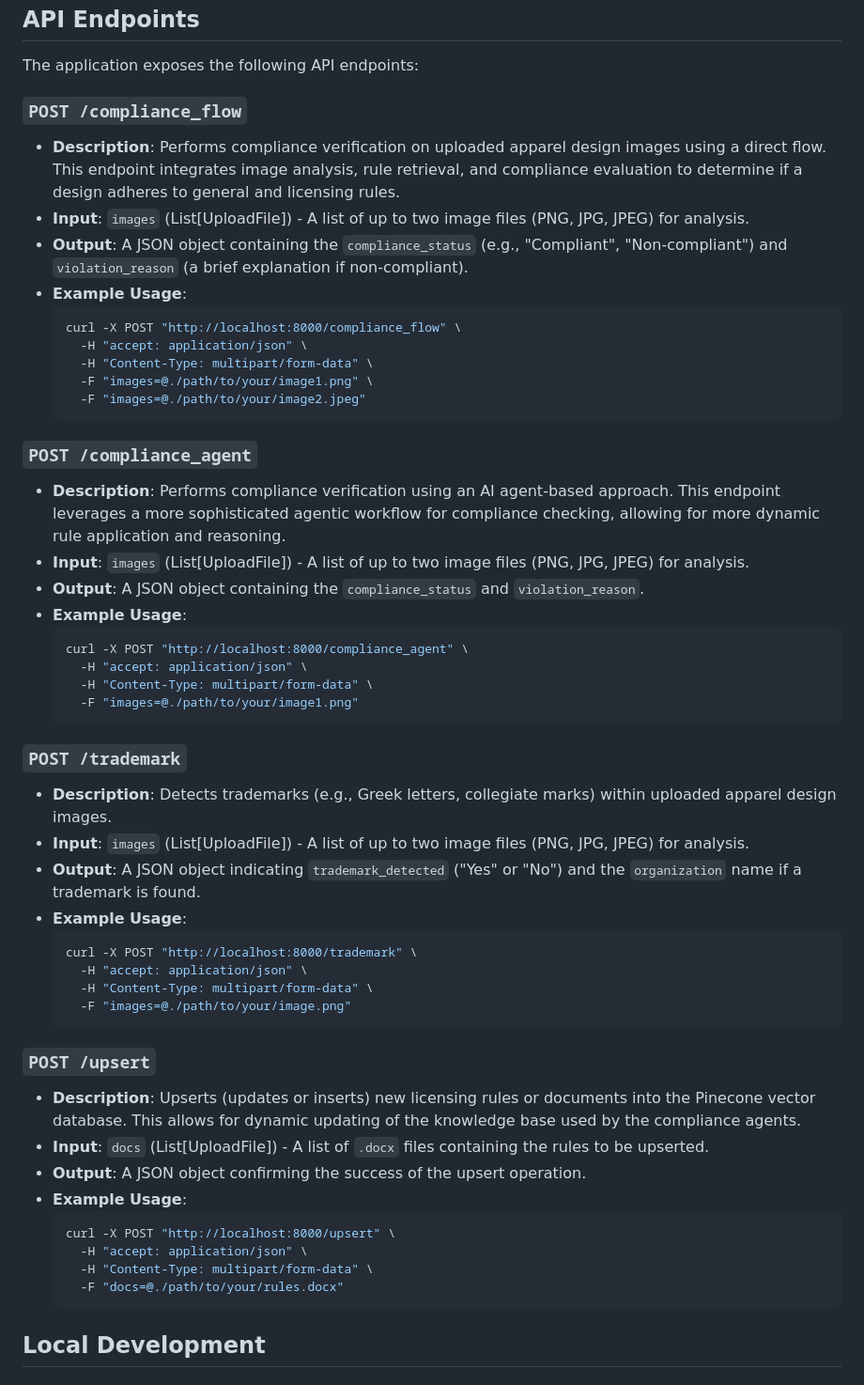
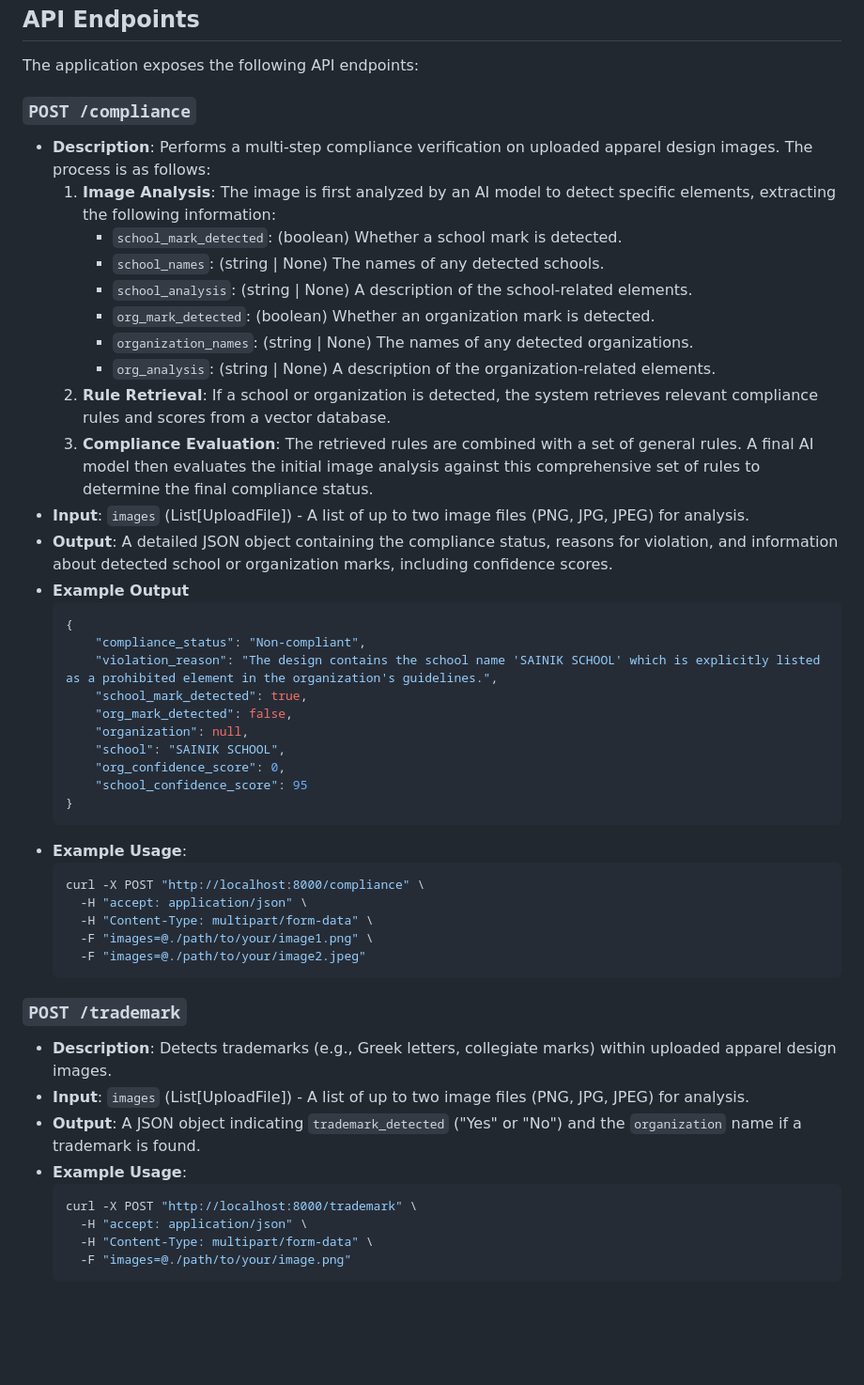
Before and after one commit to ikram98ai/ml_projects, a Markdown page: llm-finetuning/compliance_verification/README.md, the part around one of its changes. Shown at 94% size. GitHub-like rendering; blank space fills up the shorter version.

````diff
--- a/llm-finetuning/compliance_verification/README.md
+++ b/llm-finetuning/compliance_verification/README.md
@@ -134,31 +167,40 @@ make destroy
 
 The application exposes the following API endpoints:
 
-### `POST /compliance_flow`
+### `POST /compliance`
 
-*   **Description**: Performs compliance verification on uploaded apparel design images using a direct flow. This endpoint integrates image analysis, rule retrieval, and compliance evaluation to determine if a design adheres to general and licensing rules.
+*   **Description**: Performs a multi-step compliance verification on uploaded apparel design images. The process is as follows:
+    1.  **Image Analysis**: The image is first analyzed by an AI model to detect specific elements, extracting the following information:
+        - `school_mark_detected`: (boolean) Whether a school mark is detected.
+        - `school_names`: (string | None) The names of any detected schools.
+        - `school_analysis`: (string | None) A description of the school-related elements.
+        - `org_mark_detected`: (boolean) Whether an organization mark is detected.
+        - `organization_names`: (string | None) The names of any detected organizations.
+        - `org_analysis`: (string | None) A description of the organization-related elements.
+    2.  **Rule Retrieval**: If a school or organization is detected, the system retrieves relevant compliance rules and scores from a vector database.
+    3.  **Compliance Evaluation**: The retrieved rules are combined with a set of general rules. A final AI model then evaluates the initial image analysis against this comprehensive set of rules to determine the final compliance status.
 *   **Input**: `images` (List[UploadFile]) - A list of up to two image files (PNG, JPG, JPEG) for analysis.
-*   **Output**: A JSON object containing the `compliance_status` (e.g., "Compliant", "Non-compliant") and `violation_reason` (a brief explanation if non-compliant).
+*   **Output**: A detailed JSON object containing the compliance status, reasons for violation, and information about detected school or organization marks, including confidence scores.
+*   **Example Output**
+    ```json
+    {
+        "compliance_status": "Non-compliant",
+        "violation_reason": "The design contains the school name 'SAINIK SCHOOL' which is explicitly listed as a prohibited element in the organization's guidelines.",
+        "school_mark_detected": true,
+        "org_mark_detected": false,
+        "organization": null,
+        "school": "SAINIK SCHOOL",
+        "org_confidence_score": 0,
+        "school_confidence_score": 95
+    }
+    ```
 *   **Example Usage**:
     ```bash
-    curl -X POST "http://localhost:8000/compliance_flow" \
+    curl -X POST "http://localhost:8000/compliance" \
       -H "accept: application/json" \
       -H "Content-Type: multipart/form-data" \
       -F "images=@./path/to/your/image1.png" \
       -F "images=@./path/to/your/image2.jpeg"
-    ```
-
-### `POST /compliance_agent`
-
-*   **Description**: Performs compliance verification using an AI agent-based approach. This endpoint leverages a more sophisticated agentic workflow for compliance checking, allowing for more dynamic rule application and reasoning.
-*   **Input**: `images` (List[UploadFile]) - A list of up to two image files (PNG, JPG, JPEG) for analysis.
-*   **Output**: A JSON object containing the `compliance_status` and `violation_reason`.
-*   **Example Usage**:
-    ```bash
-    curl -X POST "http://localhost:8000/compliance_agent" \
-      -H "accept: application/json" \
-      -H "Content-Type: multipart/form-data" \
-      -F "images=@./path/to/your/image1.png"
     ```
 
 ### `POST /trademark`
@@ -174,18 +216,3 @@ The application exposes the following API endpoints:
       -F "images=@./path/to/your/image.png"
     ```
 
-### `POST /upsert`
-
-*   **Description**: Upserts (updates or inserts) new licensing rules or documents into the Pinecone vector database. This allows for dynamic updating of the knowledge base used by the compliance agents.
-*   **Input**: `docs` (List[UploadFile]) - A list of `.docx` files containing the rules to be upserted.
-*   **Output**: A JSON object confirming the success of the upsert operation.
-*   **Example Usage**:
-    ```bash
-    curl -X POST "http://localhost:8000/upsert" \
-      -H "accept: application/json" \
-      -H "Content-Type: multipart/form-data" \
-      -F "docs=@./path/to/your/rules.docx"
-    ```
-
-## Local Development
-
````
Also changed, not shown: other parts of llm-finetuning/compliance_verification/README.md (+33 -24 lines).
